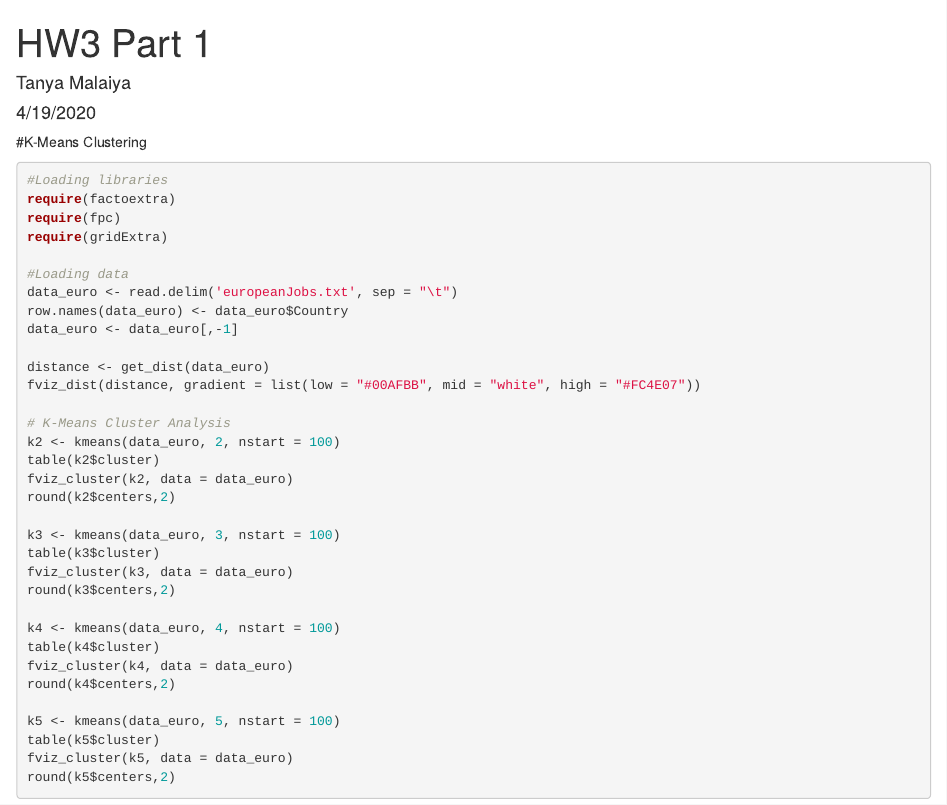
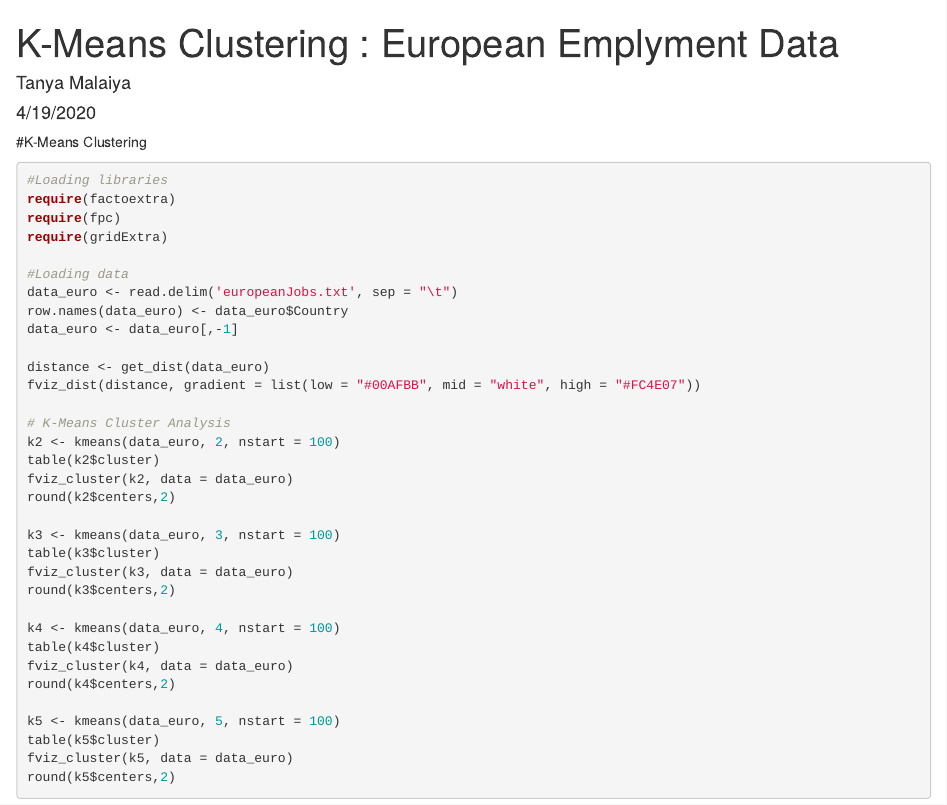
Before and after one commit to tanyamalaiya95/K-Means-Clustering, an R Markdown document (Part 1.Rmd): the page in a window 1100 px wide, from its top. Rendered offline with R 4.5, knitr and Pandoc, with nearby package versions; the code chunks are not run, so their results and figures are left out.

Commit message:
Update Part 1.Rmd

```diff
--- a/Part 1.Rmd
+++ b/Part 1.Rmd
@@ -1,5 +1,5 @@
 ---
-title: "HW3 Part 1"
+title: "K-Means Clustering : European Emplyment Data"
 author: "Tanya Malaiya"
 date: "4/19/2020"
 output:
```
